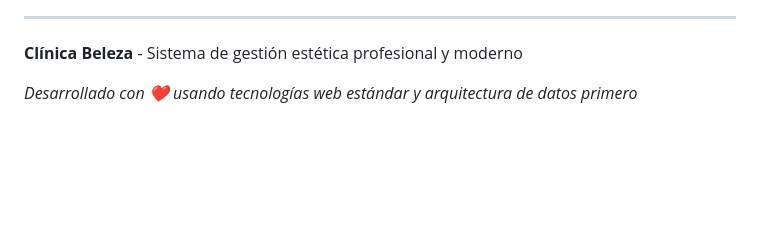
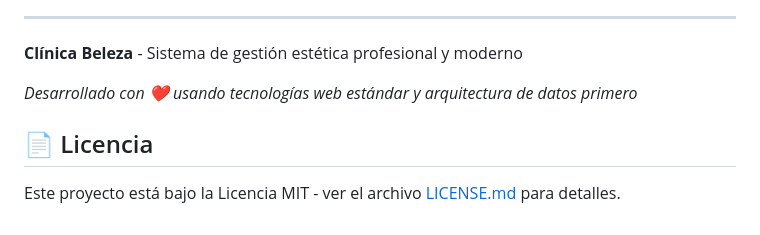
Before and after one commit to jupahefi/clinica-beleza, a Markdown page: README.md, the part around the change. Drawn GitHub-style; blank space fills up the shorter version.

Commit message:
Agregada licencia MIT

```diff
--- a/README.md
+++ b/README.md
@@ -299,3 +299,7 @@ clinica-beleza/
 **Clínica Beleza** - Sistema de gestión estética profesional y moderno
 
 *Desarrollado con ❤️ usando tecnologías web estándar y arquitectura de datos primero*
+
+## 📄 Licencia
+
+Este proyecto está bajo la Licencia MIT - ver el archivo [LICENSE.md](LICENSE.md) para detalles.
```
Also changed, not shown: LICENSE.md (added, +21 -0 lines).
